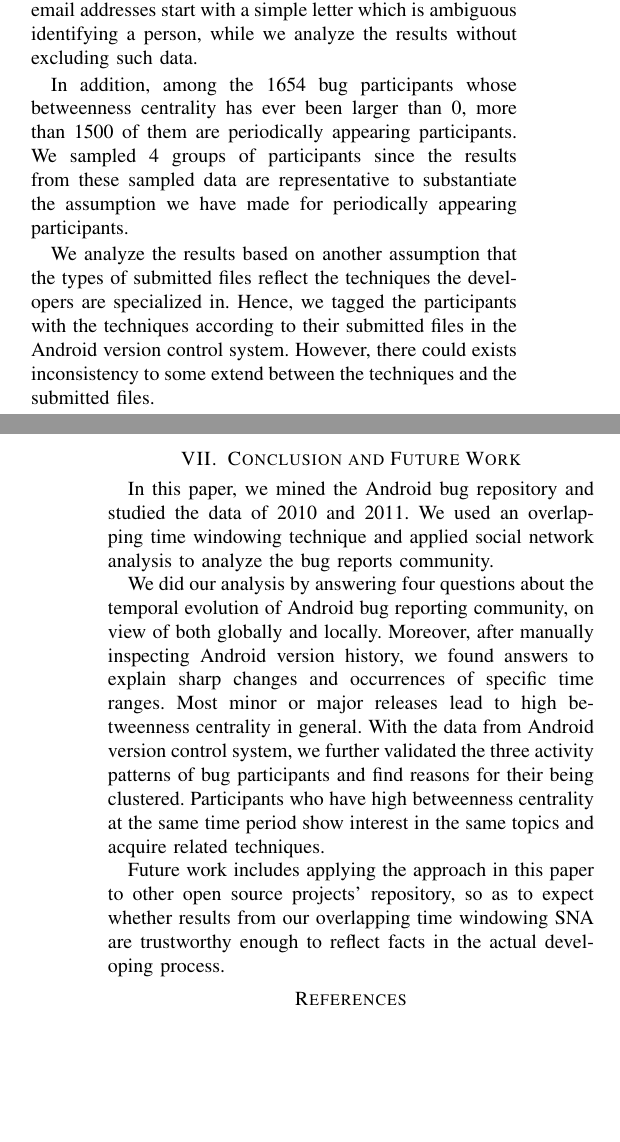
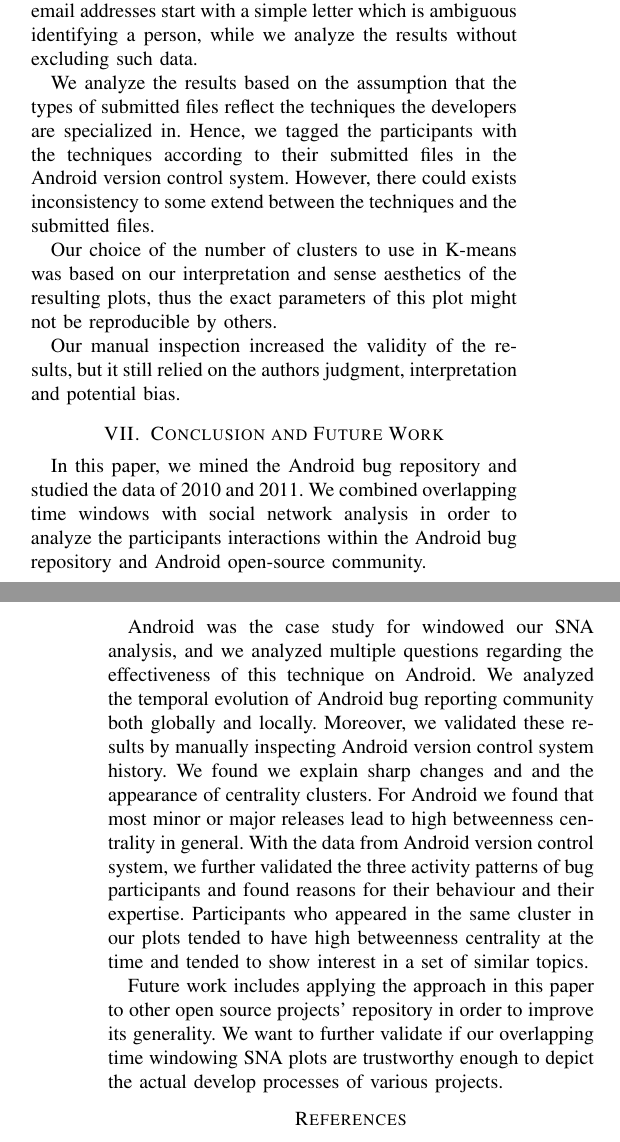
Before and after one commit to abramhindle/Temporal-Evolution, a LaTeX paper (bare_conf_CS.tex): two parts of the columns of pages 9 and 10 of 10, joined at a grey line, cut so that both start at the same text, the shorter picture padded with empty space. Compiled offline with pdfLaTeX.

Commit message:
ugh finally

```diff
--- a/bare_conf_CS.tex
+++ b/bare_conf_CS.tex
@@ -1592,0 +1578 @@ along the time line.
+We can also find that 4 out of 7
@@ -1669,49 +1669,57 @@ first name. We cannot distinguish these names with the email address
 start with a simple letter which is ambiguous identifying a person,
 while we analyze the results without excluding such data.
 
-
-In addition, among the 1654 bug participants whose betweenness
-centrality has ever been larger than 0, more than 1500 of them are
-periodically appearing participants. We sampled 4 groups of participants
-since the results from these sampled data are representative to
-substantiate the assumption we have made for periodically appearing
-participants.
-
-
-We analyze the results based on another assumption that the types of
+% In addition, among the 1654 bug participants whose betweenness
+% centrality has ever been larger than 0, more than 1500 of them are
+% periodically appearing participants. We sampled 4 groups of participants
+% since the results from these sampled data are representative to
+% substantiate the assumption we have made for periodically appearing
+% participants.
+
+We analyze the results based on the assumption that the types of
 submitted files reflect the techniques the developers are specialized
 in. Hence, we tagged the participants with the techniques according to
 their submitted files in the Android version control system. However,
 there could exists inconsistency to some extend between the techniques
 and the submitted files.
 
+Our choice of the number of clusters to use in K-means was based on
+our interpretation and sense aesthetics of the resulting plots, thus
+the exact parameters of this plot might not be reproducible by others.
+
+Our manual inspection increased the validity of the results, but it
+still relied on the authors judgment, interpretation and potential bias.
 
 \section{Conclusion and Future Work}
 % take up 1 column
 \label{conclusion}
 
 In this paper, we mined the Android bug repository and studied the
-data of 2010 and 2011. We used an overlapping time windowing technique
-and applied social network analysis to analyze the bug reports
-community.
-
-
-We did our analysis by answering four questions about the temporal
-evolution of Android bug reporting community, on view of both globally
-and locally. Moreover, after manually inspecting Android version
-history, we found answers to explain sharp changes and occurrences of
-specific time ranges. Most minor or major releases lead to high
-betweenness centrality in general. With the data from Android version
-control system, we further validated the three activity patterns of bug
-participants and find reasons for their being clustered. Participants
-who have high betweenness centrality at the same time period show
-interest in the same topics and acquire related techniques.
+data of 2010 and 2011. We combined overlapping time windows with
+social network analysis in order to analyze the participants
+interactions within the Android bug repository and Android open-source community.
+
+Android was the case study for windowed our SNA analysis, and we
+analyzed multiple questions regarding the effectiveness of this
+technique on Android.  We analyzed the temporal evolution of Android
+bug reporting community both globally and locally.  Moreover, we
+validated these results by manually inspecting Android version control
+system history. We found we explain sharp changes and and the
+appearance of centrality clusters.  For Android we found that most
+minor or major releases lead to high betweenness centrality in
+general. With the data from Android version control system, we further
+validated the three activity patterns of bug participants and found
+reasons for their behaviour and their expertise.  Participants who
+appeared in the same cluster in our plots tended to
+have high betweenness centrality at the time and tended to show interest
+in a set of similar topics.
 
 
 Future work includes applying the approach in this paper to other open
-source projects' repository, so as to expect whether results from our
-overlapping time windowing SNA are trustworthy enough to reflect facts
-in the actual developing process.
+source projects' repository in order to improve its generality. We
+want to further validate if our overlapping time windowing SNA plots
+are trustworthy enough to depict the actual develop processes of
+various projects.
 
 
 
```
Also changed, not shown: bare_conf_CS.tex (41 more changed lines).
